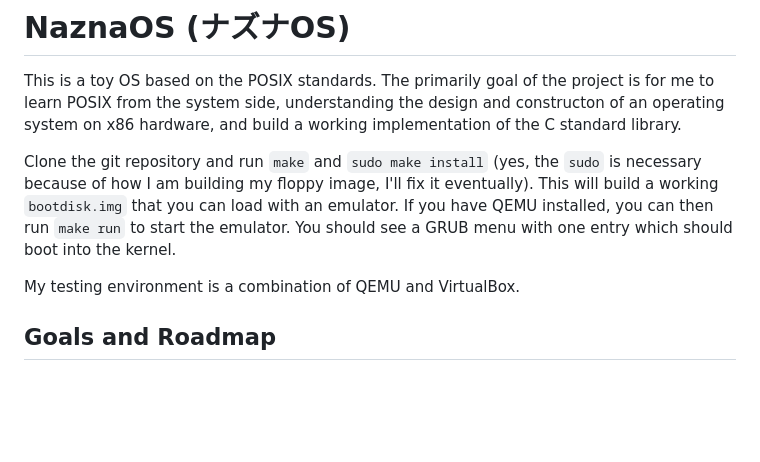
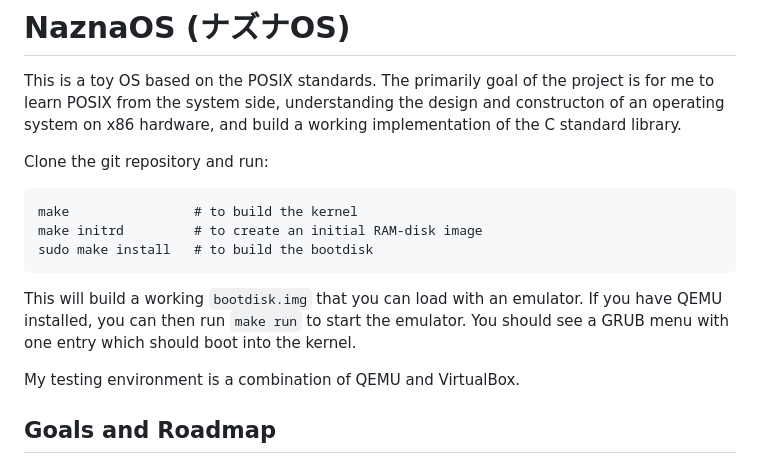
Before and after one commit to Nipfswd/naznaos-toaru, a Markdown page: README.md, the part around the change. GitHub-like rendering; blank space fills up the shorter version.

Commit message:
[docs] Update README

```diff
--- a/README.md
+++ b/README.md
@@ -2,7 +2,13 @@
 This is a toy OS based on the POSIX standards. The primarily goal of the project is for me to learn POSIX from the system side, understanding the design and constructon of an operating system on x86 hardware, and build a working implementation of the C standard library.
 
 
-Clone the git repository and run `make` and `sudo make install` (yes, the `sudo` is necessary because of how I am building my floppy image, I'll fix it eventually). This will build a working `bootdisk.img` that you can load with an emulator. If you have QEMU installed, you can then run `make run` to start the emulator. You should see a GRUB menu with one entry which should boot into the kernel.
+Clone the git repository and run:
+
+    make                # to build the kernel
+    make initrd         # to create an initial RAM-disk image
+    sudo make install   # to build the bootdisk
+
+This will build a working `bootdisk.img` that you can load with an emulator. If you have QEMU installed, you can then run `make run` to start the emulator. You should see a GRUB menu with one entry which should boot into the kernel.
 
 My testing environment is a combination of QEMU and VirtualBox.
 
```
